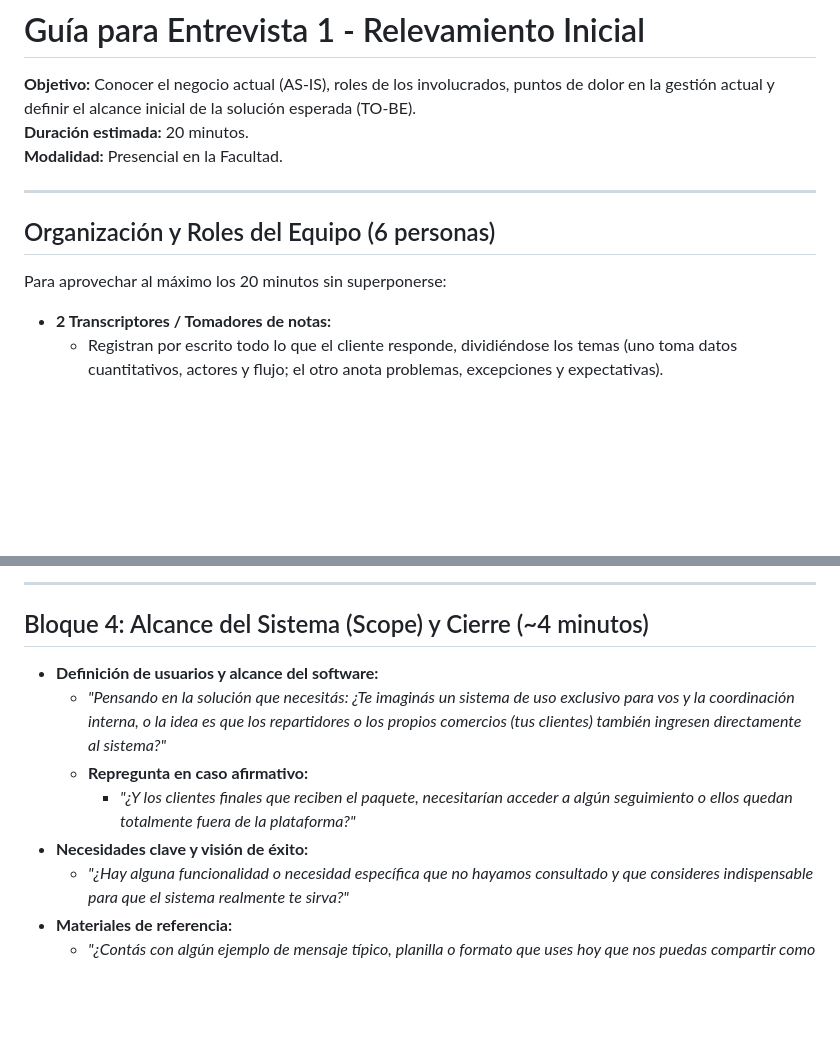
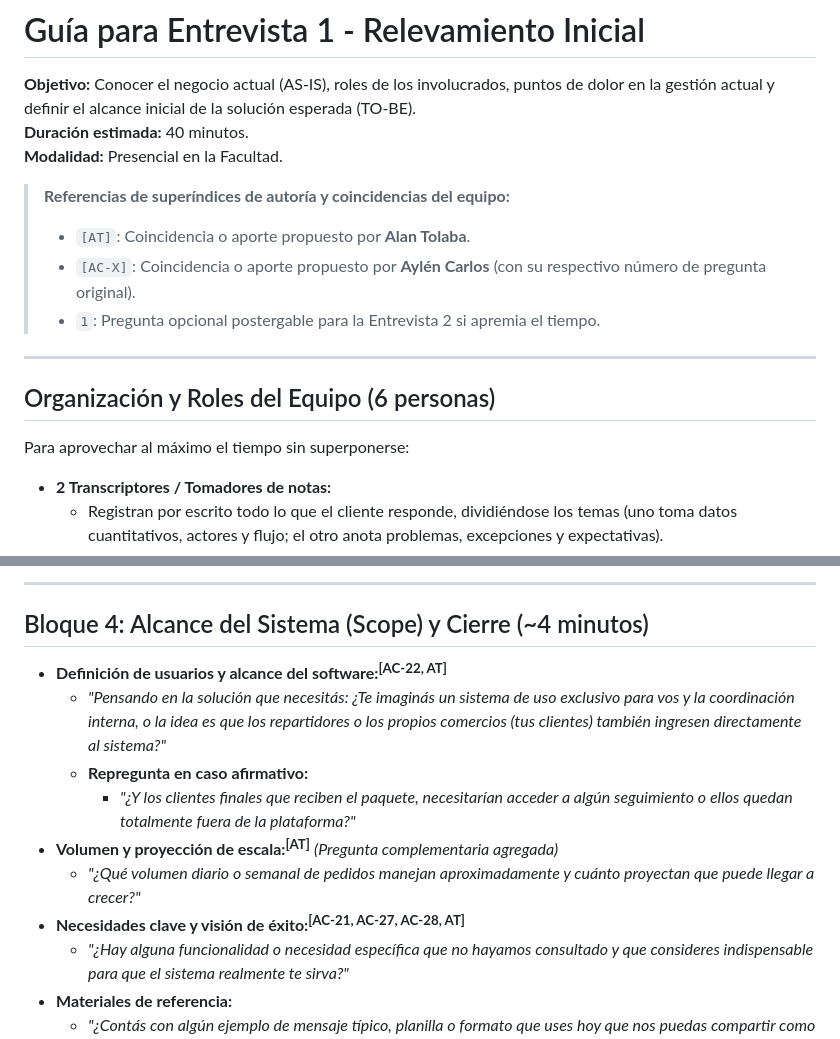
Before and after one commit to enzogiandon/Proyecto_Ing-software, a Markdown page: Entrevista 1/Preguntas_entrevista.md, 2 parts joined by grey strips. Rendered like a GitHub page; blank space fills up the shorter version.

```diff
--- a/Entrevista 1/Preguntas_entrevista.md
+++ b/Entrevista 1/Preguntas_entrevista.md
@@ -1,14 +1,19 @@
 # Guía para Entrevista 1 - Relevamiento Inicial
 
 **Objetivo:** Conocer el negocio actual (AS-IS), roles de los involucrados, puntos de dolor en la gestión actual y definir el alcance inicial de la solución esperada (TO-BE).
-**Duración estimada:** 20 minutos.
+**Duración estimada:** 40 minutos.
 **Modalidad:** Presencial en la Facultad.
+
+> **Referencias de superíndices de autoría y coincidencias del equipo:**
+> - `[AT]`: Coincidencia o aporte propuesto por **Alan Tolaba**.
+> - `[AC-X]`: Coincidencia o aporte propuesto por **Aylén Carlos** (con su respectivo número de pregunta original).
+> - `1`: Pregunta opcional postergable para la Entrevista 2 si apremia el tiempo.
 
 ---
 
 ## Organización y Roles del Equipo (6 personas)
 
-Para aprovechar al máximo los 20 minutos sin superponerse:
+Para aprovechar al máximo el tiempo sin superponerse:
 
 - **2 Transcriptores / Tomadores de notas:**
   - Registran por escrito todo lo que el cliente responde, dividiéndose los temas (uno toma datos cuantitativos, actores y flujo; el otro anota problemas, excepciones y expectativas).
@@ -95,11 +108,13 @@ Para aprovechar al máximo los 20 minutos sin superponerse:
 
 ## Bloque 4: Alcance del Sistema (Scope) y Cierre (~4 minutos)
 
-* **Definición de usuarios y alcance del software:**
+* **Definición de usuarios y alcance del software:<sup>[AC-22, AT]</sup>**
   - *"Pensando en la solución que necesitás: ¿Te imaginás un sistema de uso exclusivo para vos y la coordinación interna, o la idea es que los repartidores o los propios comercios (tus clientes) también ingresen directamente al sistema?"*
   - **Repregunta en caso afirmativo:**
     - *"¿Y los clientes finales que reciben el paquete, necesitarían acceder a algún seguimiento o ellos quedan totalmente fuera de la plataforma?"*
-* **Necesidades clave y visión de éxito:**
+* **Volumen y proyección de escala:<sup>[AT]</sup>** *(Pregunta complementaria agregada)*
+  - *"¿Qué volumen diario o semanal de pedidos manejan aproximadamente y cuánto proyectan que puede llegar a crecer?"*
+* **Necesidades clave y visión de éxito:<sup>[AC-21, AC-27, AC-28, AT]</sup>**
   - *"¿Hay alguna funcionalidad o necesidad específica que no hayamos consultado y que consideres indispensable para que el sistema realmente te sirva?"*
 * **Materiales de referencia:**
   - *"¿Contás con algún ejemplo de mensaje típico, planilla o formato que uses hoy que nos puedas compartir como referencia?"*
```
Also changed, not shown: other parts of Entrevista 1/Preguntas_entrevista.md (+23 -15 lines).
